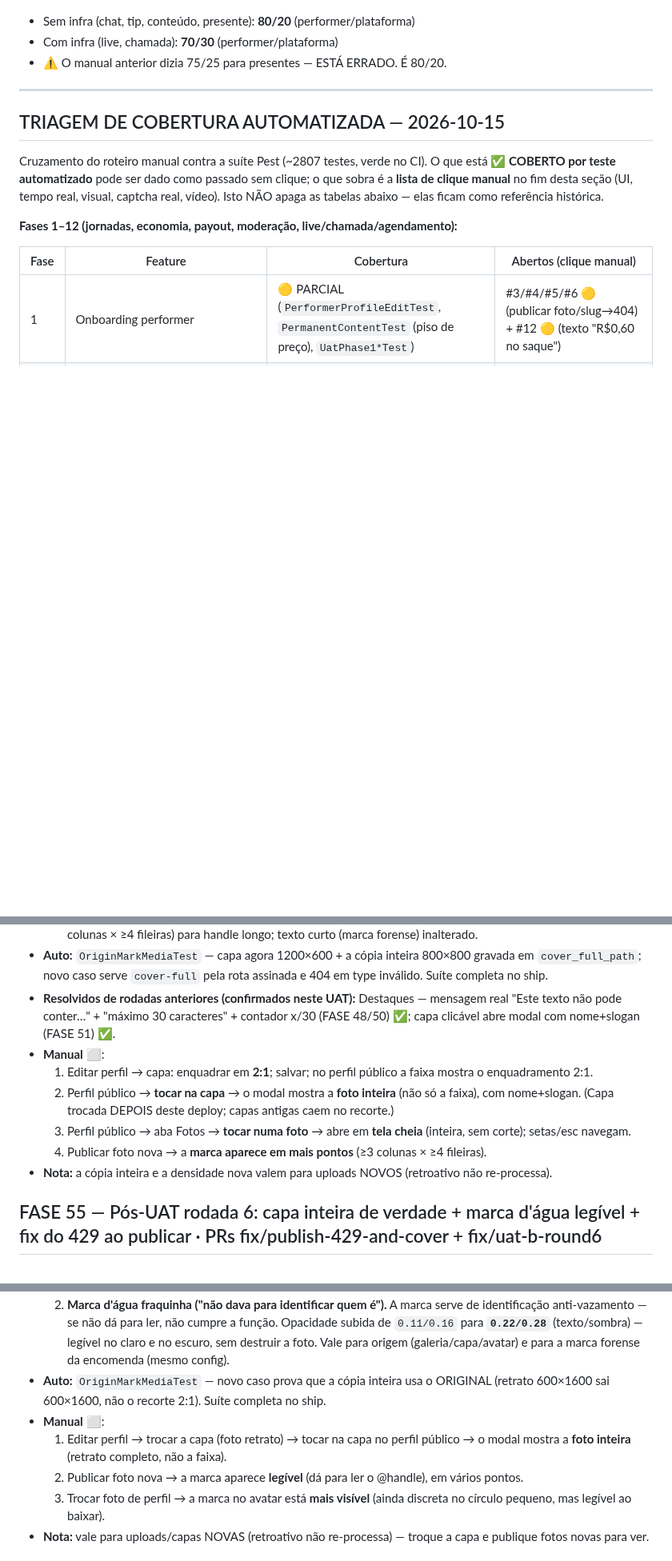
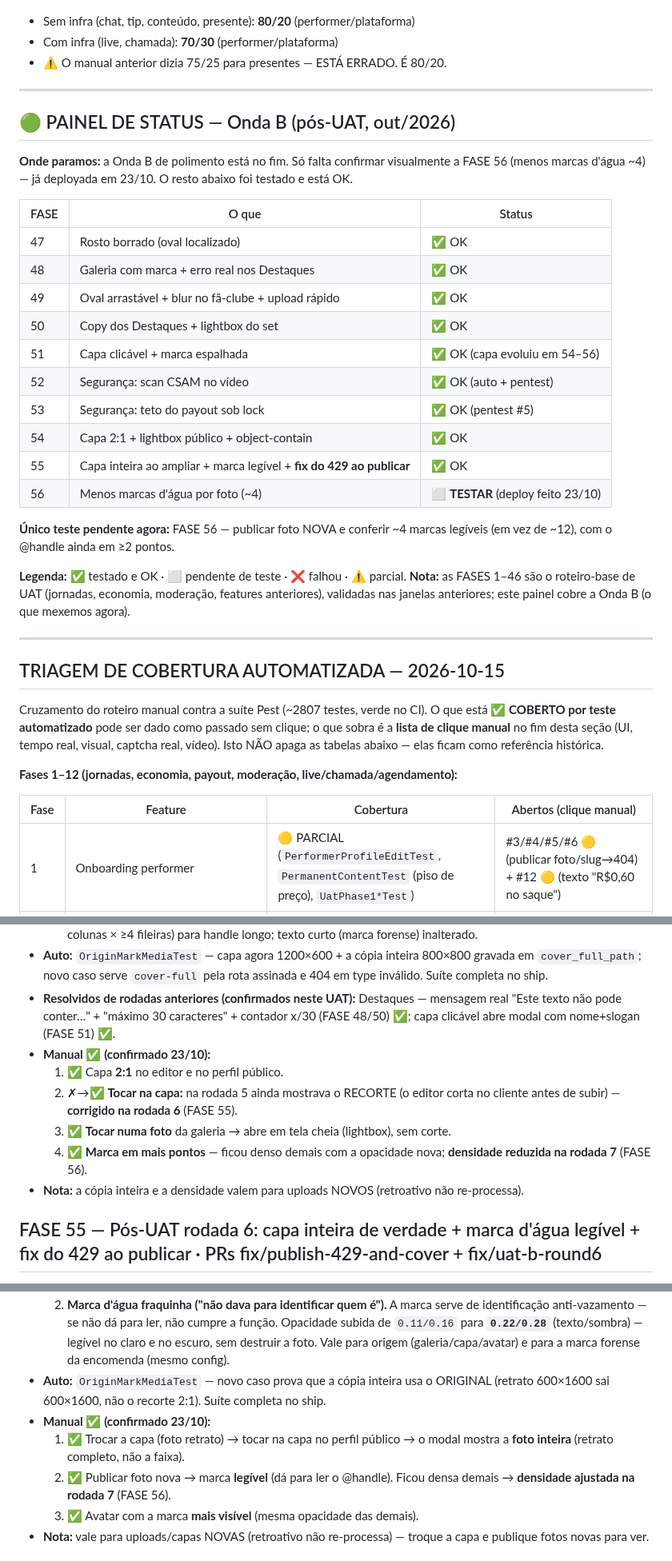
Before and after one commit to robsonlupo-dev/limen, a Markdown page: docs/UAT_MANUAL_COMPLETE.md, 3 parts joined by grey strips. Shown at 80% size. Drawn GitHub-style; blank space fills up the shorter version.

Commit message:
Add Onda B status panel + mark UAT rounds 5-6 confirmed
UAT 2026-10-23. The manual grew to 56 FASES and it was hard to see where we
stopped. Adds a "PAINEL DE STATUS — Onda B" table near the top: FASE 47-56 each
with ✅/⬜, so the one remaining check (FASE 56, ~4 watermark tiles, deployed
23/10) stands out. Also marks the round-5/6 manual items confirmed in FASE 54/55
(cover 2:1, full cover in modal, gallery lightbox + object-contain, legible
watermark, avatar, 429 fix). Docs only.

Co-Authored-By: Claude Opus 4.8 <noreply@anthropic.com>
Claude-Session: https://claude.ai/code/session_01TAvxZBES2aAVkdqTvpf4ic

```diff
--- a/docs/UAT_MANUAL_COMPLETE.md
+++ b/docs/UAT_MANUAL_COMPLETE.md
@@ -26,6 +26,30 @@ tire print e anote a URL. Continue por outro caminho.
 - Sem infra (chat, tip, conteúdo, presente): **80/20** (performer/plataforma)
 - Com infra (live, chamada): **70/30** (performer/plataforma)
 - ⚠️ O manual anterior dizia 75/25 para presentes — ESTÁ ERRADO. É 80/20.
+
+---
+
+## 🟢 PAINEL DE STATUS — Onda B (pós-UAT, out/2026)
+
+**Onde paramos:** a Onda B de polimento está no fim. Só falta confirmar visualmente a FASE 56 (menos marcas d'água ~4) — já deployada em 23/10. O resto abaixo foi testado e está OK.
+
+| FASE | O que | Status |
+|---|---|---|
+| 47 | Rosto borrado (oval localizado) | ✅ OK |
+| 48 | Galeria com marca + erro real nos Destaques | ✅ OK |
+| 49 | Oval arrastável + blur no fã-clube + upload rápido | ✅ OK |
+| 50 | Copy dos Destaques + lightbox do set | ✅ OK |
+| 51 | Capa clicável + marca espalhada | ✅ OK (capa evoluiu em 54–56) |
+| 52 | Segurança: scan CSAM no vídeo | ✅ OK (auto + pentest) |
+| 53 | Segurança: teto do payout sob lock | ✅ OK (pentest #5) |
+| 54 | Capa 2:1 + lightbox público + object-contain | ✅ OK |
+| 55 | Capa inteira ao ampliar + marca legível + **fix do 429 ao publicar** | ✅ OK |
+| 56 | Menos marcas d'água por foto (~4) | ⬜ **TESTAR** (deploy feito 23/10) |
+
+**Único teste pendente agora:** FASE 56 — publicar foto NOVA e conferir ~4 marcas legíveis (em vez de ~12), com o @handle ainda em ≥2 pontos.
+
+**Legenda:** ✅ testado e OK · ⬜ pendente de teste · ❌ falhou · ⚠️ parcial.
+**Nota:** as FASES 1–46 são o roteiro-base de UAT (jornadas, economia, moderação, features anteriores), validadas nas janelas anteriores; este painel cobre a Onda B (o que mexemos agora).
 
 ---
 
@@ -1314,12 +1338,12 @@ Ambiente: `limen.dev.br` = produção. Contas de teste em `@uat.limen.test` / `@
   5. **Marca d'água em mais pontos.** O teto do passo do ladrilho apertou de `w/2 × h/3` para **`w/3 × h/4`** (~≥3 colunas × ≥4 fileiras) para handle longo; texto curto (marca forense) inalterado.
 - **Auto:** `OriginMarkMediaTest` — capa agora 1200×600 + a cópia inteira 800×800 gravada em `cover_full_path`; novo caso serve `cover-full` pela rota assinada e 404 em type inválido. Suíte completa no ship.
 - **Resolvidos de rodadas anteriores (confirmados neste UAT):** Destaques — mensagem real "Este texto não pode conter…" + "máximo 30 caracteres" + contador x/30 (FASE 48/50) ✅; capa clicável abre modal com nome+slogan (FASE 51) ✅.
-- **Manual** ⬜:
-  1. Editar perfil → capa: enquadrar em **2:1**; salvar; no perfil público a faixa mostra o enquadramento 2:1.
-  2. Perfil público → **tocar na capa** → o modal mostra a **foto inteira** (não só a faixa), com nome+slogan. (Capa trocada DEPOIS deste deploy; capas antigas caem no recorte.)
-  3. Perfil público → aba Fotos → **tocar numa foto** → abre em **tela cheia** (inteira, sem corte); setas/esc navegam.
-  4. Publicar foto nova → a **marca aparece em mais pontos** (≥3 colunas × ≥4 fileiras).
-- **Nota:** a cópia inteira e a densidade nova valem para uploads NOVOS (retroativo não re-processa).
+- **Manual ✅ (confirmado 23/10):**
+  1. ✅ Capa **2:1** no editor e no perfil público.
+  2. ✗→✅ **Tocar na capa:** na rodada 5 ainda mostrava o RECORTE (o editor corta no cliente antes de subir) — **corrigido na rodada 6** (FASE 55).
+  3. ✅ **Tocar numa foto** da galeria → abre em tela cheia (lightbox), sem corte.
+  4. ✅ **Marca em mais pontos** — ficou denso demais com a opacidade nova; **densidade reduzida na rodada 7** (FASE 56).
+- **Nota:** a cópia inteira e a densidade valem para uploads NOVOS (retroativo não re-processa).
 
 ## FASE 55 — Pós-UAT rodada 6: capa inteira de verdade + marca d'água legível + fix do 429 ao publicar · PRs fix/publish-429-and-cover + fix/uat-b-round6
 - **Confirmados no UAT de 23/10 (rodada 5, conta Ana UAT testando1):** publicar 3-4 peças seguidas sem 429 ✅ (fix dos limiters nomeados); fã-clube sem 429 ✅; galeria pública **amplia** no lightbox + foto **sem corte** (object-contain) ✅; capa editor/público em **2:1** ✅; fã-clube blur + lightbox ✅.
@@ -1327,10 +1351,10 @@ Ambiente: `limen.dev.br` = produção. Contas de teste em `@uat.limen.test` / `@
   1. **Tocar na capa mostrava o RECORTE, não a foto inteira.** Causa: o editor corta a 2:1 NO CLIENTE antes de enviar, então o servidor só recebia a faixa — a "cópia inteira" acabava sendo o próprio recorte. Fix: o cliente envia TAMBÉM o original não-recortado (`file_full`), e o `replaceCover` usa o original para a cópia inteira (`UploadMediaRequest` ganha `file_full` nullable; sem ele cai no `file`, como antes).
   2. **Marca d'água fraquinha ("não dava para identificar quem é").** A marca serve de identificação anti-vazamento — se não dá para ler, não cumpre a função. Opacidade subida de `0.11/0.16` para **`0.22/0.28`** (texto/sombra) — legível no claro e no escuro, sem destruir a foto. Vale para origem (galeria/capa/avatar) e para a marca forense da encomenda (mesmo config).
 - **Auto:** `OriginMarkMediaTest` — novo caso prova que a cópia inteira usa o ORIGINAL (retrato 600×1600 sai 600×1600, não o recorte 2:1). Suíte completa no ship.
-- **Manual** ⬜:
-  1. Editar perfil → trocar a capa (foto retrato) → tocar na capa no perfil público → o modal mostra a **foto inteira** (retrato completo, não a faixa).
-  2. Publicar foto nova → a marca aparece **legível** (dá para ler o @handle), em vários pontos.
-  3. Trocar foto de perfil → a marca no avatar está **mais visível** (ainda discreta no círculo pequeno, mas legível ao baixar).
+- **Manual ✅ (confirmado 23/10):**
+  1. ✅ Trocar a capa (foto retrato) → tocar na capa no perfil público → o modal mostra a **foto inteira** (retrato completo, não a faixa).
+  2. ✅ Publicar foto nova → marca **legível** (dá para ler o @handle). Ficou densa demais → **densidade ajustada na rodada 7** (FASE 56).
+  3. ✅ Avatar com a marca **mais visível** (mesma opacidade das demais).
 - **Nota:** vale para uploads/capas NOVAS (retroativo não re-processa) — troque a capa e publique fotos novas para ver.
 
 ## FASE 56 — Pós-UAT rodada 7: menos marcas d'água por foto · PR fix/uat-b-round7
```
